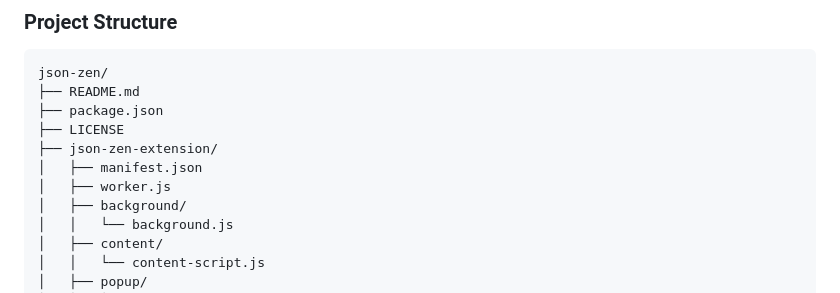
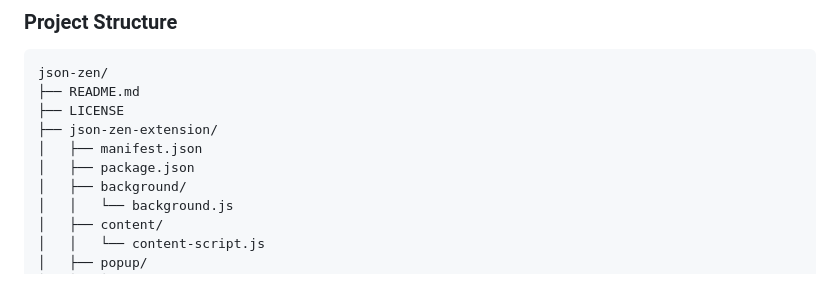
Before and after one commit to sriinnu/json-zen, a Markdown page: README.md, the part around the change. GitHub-like rendering.

Commit message:
Fix README: remove deleted worker.js, update project structure

````diff
--- a/README.md
+++ b/README.md
@@ -223,11 +223,10 @@ Access settings via the extension options page (`Right-click extension icon →
 ```
 json-zen/
 ├── README.md
-├── package.json
 ├── LICENSE
 ├── json-zen-extension/
 │   ├── manifest.json
-│   ├── worker.js
+│   ├── package.json
 │   ├── background/
 │   │   └── background.js
 │   ├── content/
````
